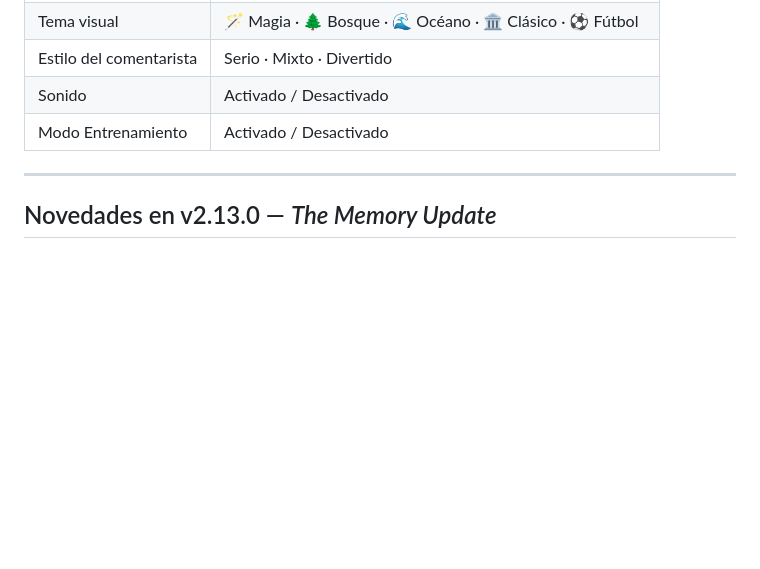
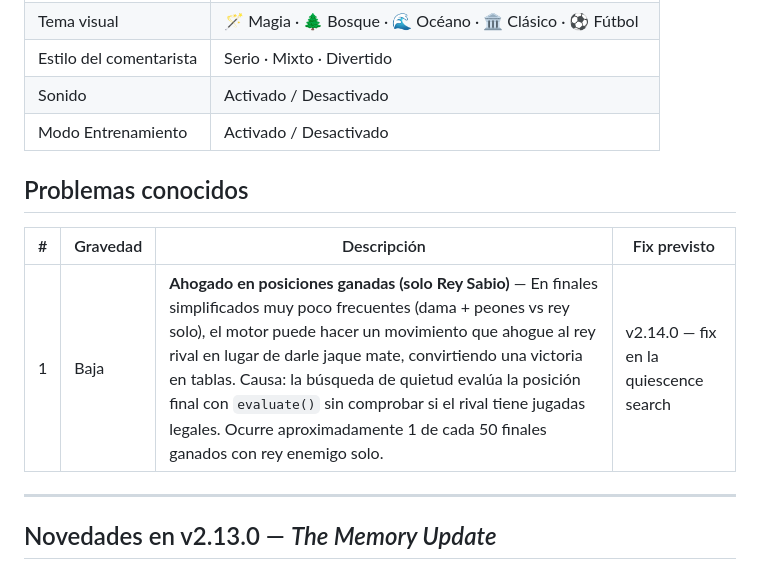
Before and after one commit to vafran/mchess, a Markdown page: README_es.md, the part around the change. Rendered like a GitHub page; blank space fills up the shorter version.

Commit message:
docs: add known issues section regarding stalemate bug in quiescence search to README files

```diff
--- a/README_es.md
+++ b/README_es.md
@@ -173,6 +173,13 @@ Tres estilos, con etiquetas ahora visibles bajo el deslizador:
 | Estilo del comentarista | Serio · Mixto · Divertido |
 | Sonido | Activado / Desactivado |
 | Modo Entrenamiento | Activado / Desactivado |
+
+
+## Problemas conocidos
+
+| # | Gravedad | Descripción | Fix previsto |
+|---|---|---|---|
+| 1 | Baja | **Ahogado en posiciones ganadas (solo Rey Sabio)** — En finales simplificados muy poco frecuentes (dama + peones vs rey solo), el motor puede hacer un movimiento que ahogue al rey rival en lugar de darle jaque mate, convirtiendo una victoria en tablas. Causa: la búsqueda de quietud evalúa la posición final con `evaluate()` sin comprobar si el rival tiene jugadas legales. Ocurre aproximadamente 1 de cada 50 finales ganados con rey enemigo solo. | v2.14.0 — fix en la quiescence search |
 
 ---
 
```
Also changed, not shown: README.md (+6 -0 lines).
